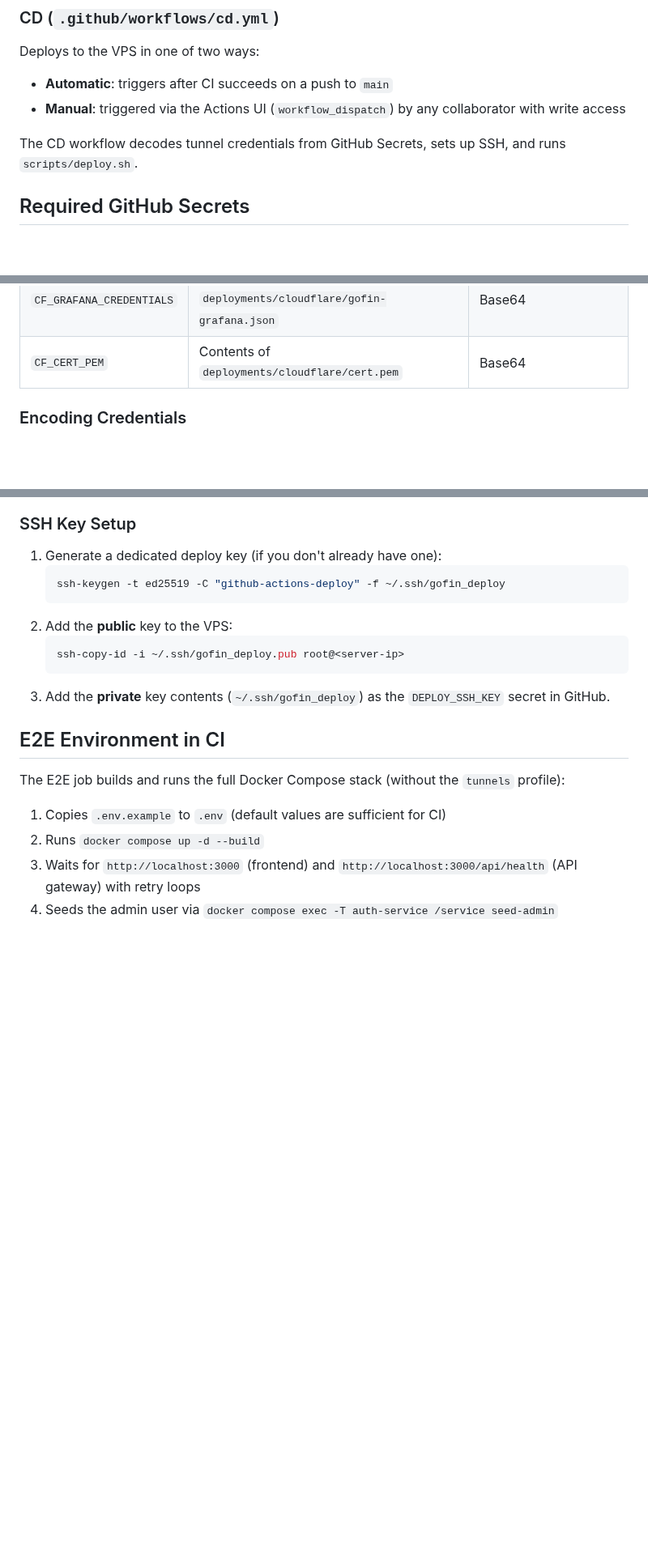
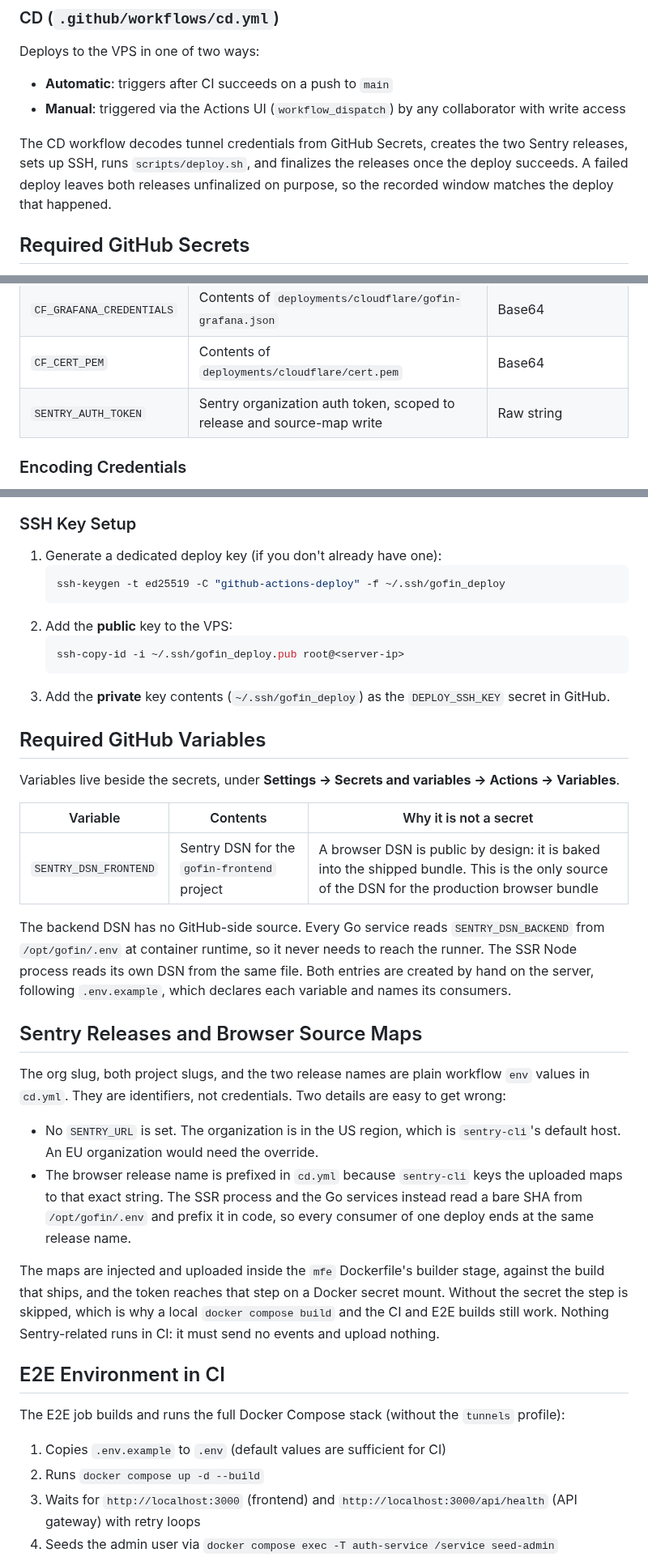
Before and after one commit to ItsThompson/gofin, a Markdown page: docs/ci-cd.md, 3 parts joined by grey strips. Shown at 81% size. GitHub-like rendering; blank space fills up the shorter version.

Commit message:
docs(ci-cd): record the Sentry secret and variable
- SENTRY_AUTH_TOKEN joins the secret table; SENTRY_DSN_FRONTEND gets its
  own variables section, with the reason it is deliberately not a secret.
- A new section states where each release name is prefixed and why no
  SENTRY_URL is set: the two details that fail late when guessed.

````diff
--- a/docs/ci-cd.md
+++ b/docs/ci-cd.md
@@ -27,7 +27,7 @@ Deploys to the VPS in one of two ways:
 - **Automatic**: triggers after CI succeeds on a push to `main`
 - **Manual**: triggered via the Actions UI (`workflow_dispatch`) by any collaborator with write access
 
-The CD workflow decodes tunnel credentials from GitHub Secrets, sets up SSH, and runs `scripts/deploy.sh`.
+The CD workflow decodes tunnel credentials from GitHub Secrets, creates the two Sentry releases, sets up SSH, runs `scripts/deploy.sh`, and finalizes the releases once the deploy succeeds. A failed deploy leaves both releases unfinalized on purpose, so the recorded window matches the deploy that happened.
 
 ## Required GitHub Secrets
 
@@ -40,6 +40,7 @@ All secrets must be configured in the repository settings under **Settings → S
 | `CF_APP_CREDENTIALS` | Contents of `deployments/cloudflare/gofin-app.json` | Base64 |
 | `CF_GRAFANA_CREDENTIALS` | Contents of `deployments/cloudflare/gofin-grafana.json` | Base64 |
 | `CF_CERT_PEM` | Contents of `deployments/cloudflare/cert.pem` | Base64 |
+| `SENTRY_AUTH_TOKEN` | Sentry organization auth token, scoped to release and source-map write | Raw string |
 
 ### Encoding Credentials
 
@@ -67,6 +68,25 @@ Copy each output and paste it as the corresponding secret value in the GitHub UI
    ssh-copy-id -i ~/.ssh/gofin_deploy.pub root@<server-ip>
    ```
 3. Add the **private** key contents (`~/.ssh/gofin_deploy`) as the `DEPLOY_SSH_KEY` secret in GitHub.
+
+## Required GitHub Variables
+
+Variables live beside the secrets, under **Settings → Secrets and variables → Actions → Variables**.
+
+| Variable | Contents | Why it is not a secret |
+|----------|----------|------------------------|
+| `SENTRY_DSN_FRONTEND` | Sentry DSN for the `gofin-frontend` project | A browser DSN is public by design: it is baked into the shipped bundle. This is the only source of the DSN for the production browser bundle |
+
+The backend DSN has no GitHub-side source. Every Go service reads `SENTRY_DSN_BACKEND` from `/opt/gofin/.env` at container runtime, so it never needs to reach the runner. The SSR Node process reads its own DSN from the same file. Both entries are created by hand on the server, following `.env.example`, which declares each variable and names its consumers.
+
+## Sentry Releases and Browser Source Maps
+
+The org slug, both project slugs, and the two release names are plain workflow `env` values in `cd.yml`. They are identifiers, not credentials. Two details are easy to get wrong:
+
+- No `SENTRY_URL` is set. The organization is in the US region, which is `sentry-cli`'s default host. An EU organization would need the override.
+- The browser release name is prefixed in `cd.yml` because `sentry-cli` keys the uploaded maps to that exact string. The SSR process and the Go services instead read a bare SHA from `/opt/gofin/.env` and prefix it in code, so every consumer of one deploy ends at the same release name.
+
+The maps are injected and uploaded inside the `mfe` Dockerfile's builder stage, against the build that ships, and the token reaches that step on a Docker secret mount. Without the secret the step is skipped, which is why a local `docker compose build` and the CI and E2E builds still work. Nothing Sentry-related runs in CI: it must send no events and upload nothing.
 
 ## E2E Environment in CI
 
````
